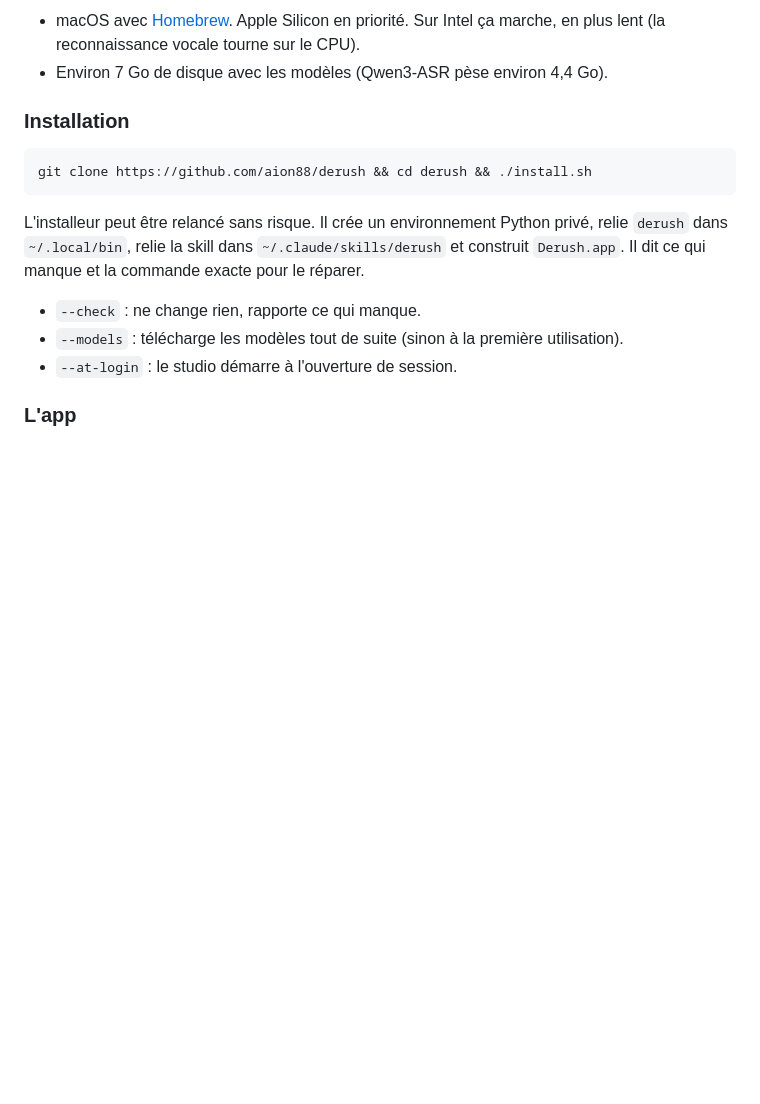
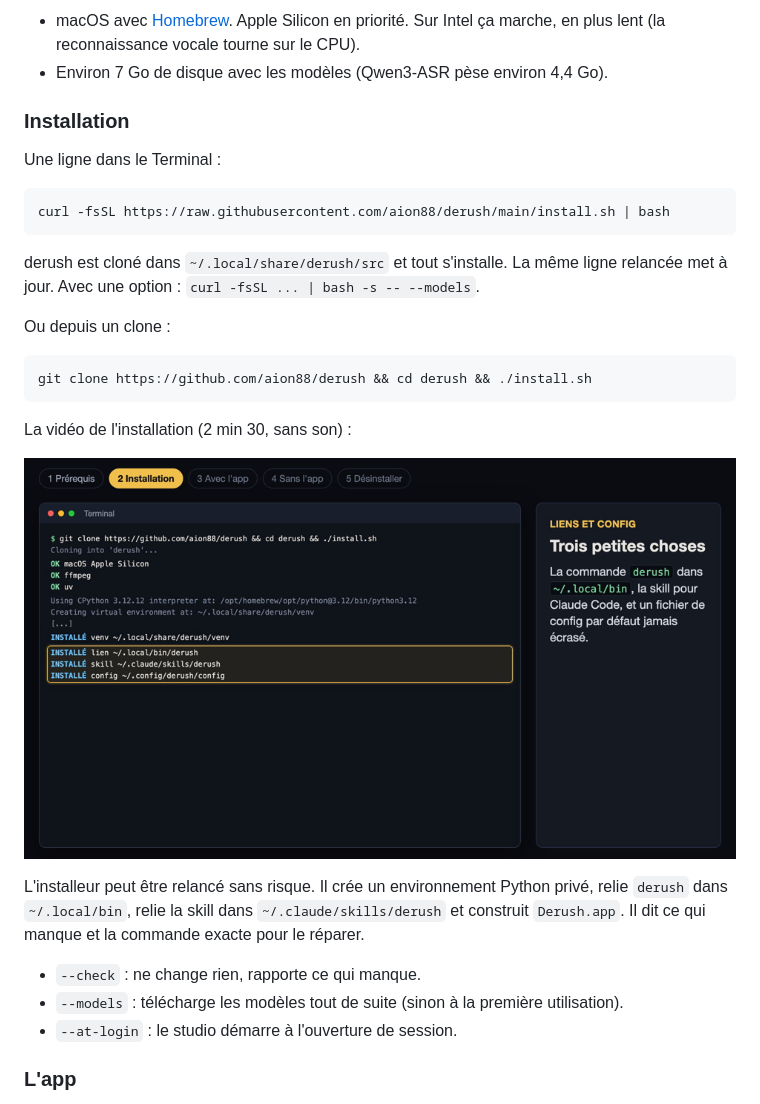
Before and after one commit to aion88/derush, a Markdown page: README.md, the part around one of its changes. Drawn GitHub-style; pictures changed too: media/install-fr.png (added); blank space fills up the shorter version.

````diff
--- a/README.md
+++ b/README.md
@@ -118,9 +132,23 @@ derush enlève le superflu des vidéos face caméra sur macOS : silences, « euh
 
 ### Installation
 
+Une ligne dans le Terminal :
+
+```bash
+curl -fsSL https://raw.githubusercontent.com/aion88/derush/main/install.sh | bash
+```
+
+derush est cloné dans `~/.local/share/derush/src` et tout s'installe. La même ligne relancée met à jour. Avec une option : `curl -fsSL ... | bash -s -- --models`.
+
+Ou depuis un clone :
+
 ```bash
 git clone https://github.com/aion88/derush && cd derush && ./install.sh
 ```
+
+La vidéo de l'installation (2 min 30, sans son) :
+
+[![Vidéo d'installation, français](media/install-fr.png)](media/install-fr.mp4)
 
 L'installeur peut être relancé sans risque. Il crée un environnement Python privé, relie `derush` dans `~/.local/bin`, relie la skill dans `~/.claude/skills/derush` et construit `Derush.app`. Il dit ce qui manque et la commande exacte pour le réparer.
 
````
Also changed, not shown: other parts of README.md (+14 -0 lines), media/install-en.png (added), 2 other files.
